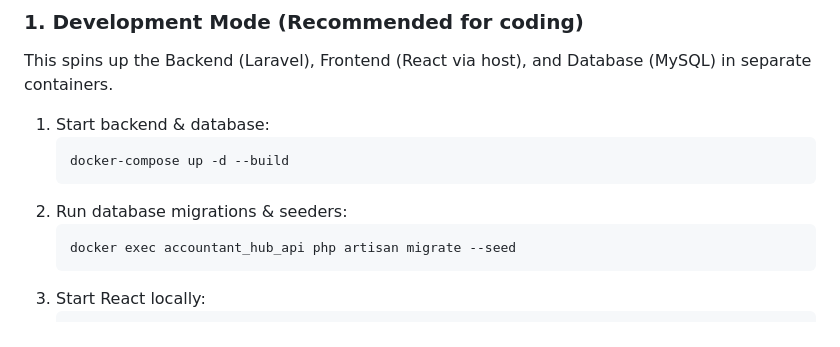
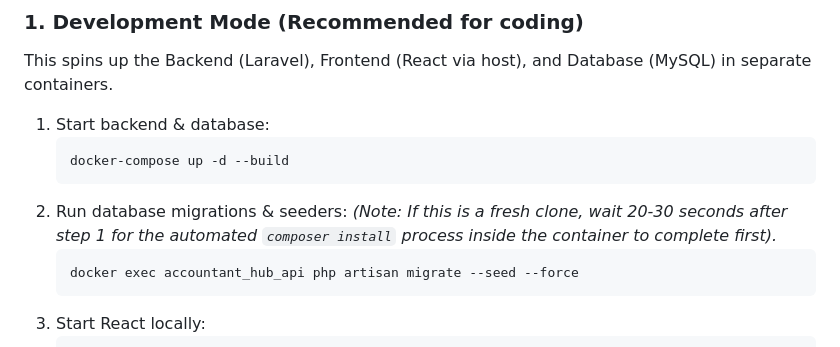
Before and after one commit to abdulrahman9901/Accountant-hub, a Markdown page: README.md, the part around the change. Rendered like a GitHub page.

Commit message:
docs: clarify composer installation wait time and force-migration flag in setup guide

````diff
--- a/README.md
+++ b/README.md
@@ -69,8 +69,9 @@ This spins up the Backend (Laravel), Frontend (React via host), and Database (My
    docker-compose up -d --build
    ```
 2. Run database migrations & seeders:
+   *(Note: If this is a fresh clone, wait 20-30 seconds after step 1 for the automated `composer install` process inside the container to complete first).*
    ```bash
-   docker exec accountant_hub_api php artisan migrate --seed
+   docker exec accountant_hub_api php artisan migrate --seed --force
    ```
 3. Start React locally:
    ```bash
````
